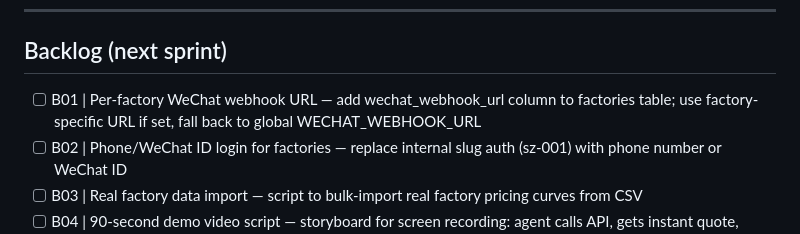
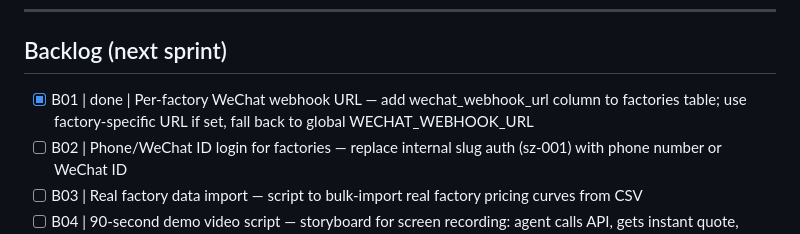
Before and after one commit to fengweit/OpenFactory, a Markdown page: SPRINT.md, the part around the change. Rendered like a GitHub page.

Commit message:
[auto] B01: Per-factory WeChat webhook URL — add wechat_webhook_url column to factories table; use factory-specific URL if set, fall back to global WECHAT_WEBHOOK_URL
Co-Authored-By: Claude Opus 4.6 <noreply@anthropic.com>

```diff
--- a/SPRINT.md
+++ b/SPRINT.md
@@ -28,7 +28,7 @@ The build agent reads the next PENDING task, executes it, marks it DONE.
 
 ## Backlog (next sprint)
 
-- [ ] B01 | Per-factory WeChat webhook URL — add wechat_webhook_url column to factories table; use factory-specific URL if set, fall back to global WECHAT_WEBHOOK_URL
+- [x] B01 | done | Per-factory WeChat webhook URL — add wechat_webhook_url column to factories table; use factory-specific URL if set, fall back to global WECHAT_WEBHOOK_URL
 - [ ] B02 | Phone/WeChat ID login for factories — replace internal slug auth (sz-001) with phone number or WeChat ID
 - [ ] B03 | Real factory data import — script to bulk-import real factory pricing curves from CSV
 - [ ] B04 | 90-second demo video script — storyboard for screen recording: agent calls API, gets instant quote, places order
```
